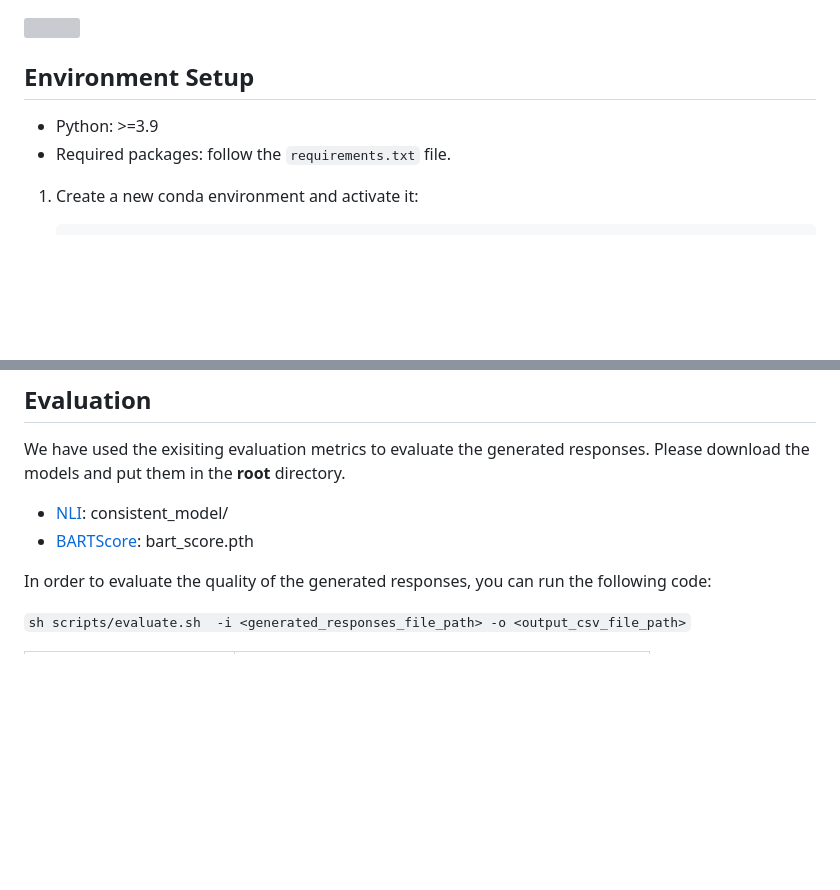
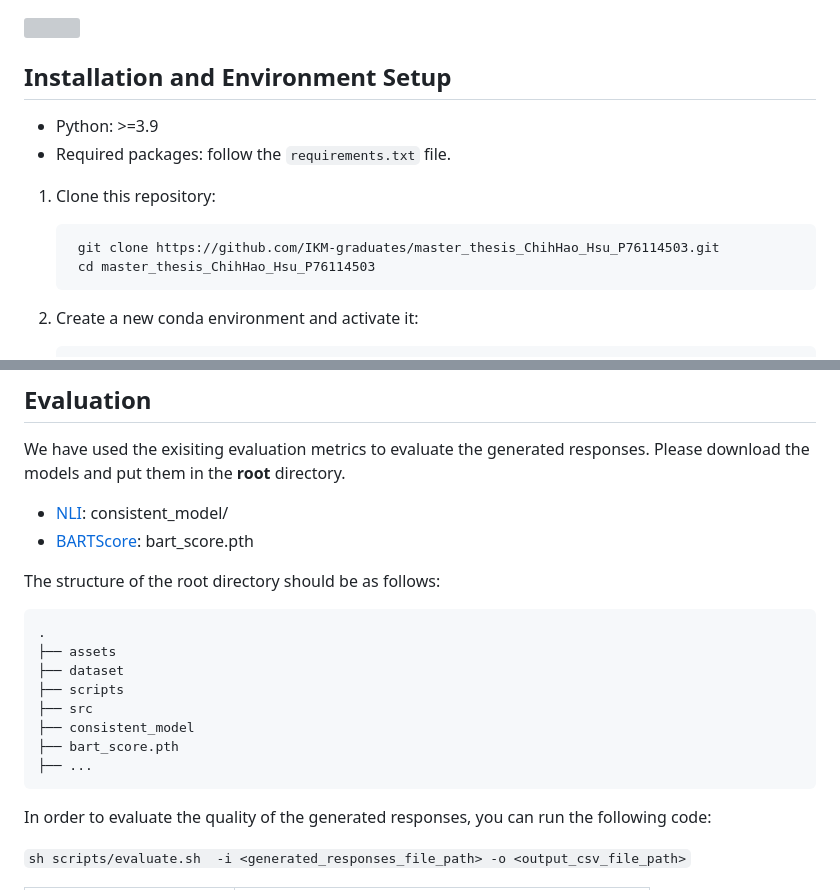
Before and after one commit to IKMLab/MUDI, a Markdown page: README.md, 2 parts joined by grey strips. GitHub-like rendering; blank space fills up the shorter version; grey boxes are pictures that could not be loaded.

Commit message:
chore: Update 'Environment Setup'

````diff
--- a/README.md
+++ b/README.md
@@ -2,10 +2,17 @@
 
 ![](assets/mudi.png)
 
-## Environment Setup
+## Installation and Environment Setup
 
 * Python: >=3.9
 * Required packages: follow the `requirements.txt` file.
+
+1. Clone this repository:
+
+   ```bash
+    git clone https://github.com/IKM-graduates/master_thesis_ChihHao_Hsu_P76114503.git
+    cd master_thesis_ChihHao_Hsu_P76114503
+   ```
 
 1. Create a new conda environment and activate it:
 
@@ -241,6 +248,19 @@ We have used the exisiting evaluation metrics to evaluate the generated response
 * [NLI](https://github.com/934865517zjk/SimOAP): consistent_model/
 * [BARTScore](https://github.com/neulab/BARTScore): bart_score.pth
 
+The structure of the root directory should be as follows:
+
+```
+.
+├── assets
+├── dataset
+├── scripts
+├── src
+├── consistent_model
+├── bart_score.pth
+├── ...
+```
+
 In order to evaluate the quality of the generated responses, you can run the following code:
 
 `sh scripts/evaluate.sh  -i <generated_responses_file_path> -o <output_csv_file_path>`
````
Also changed, not shown: other parts of README.md (+1 -1 lines).
